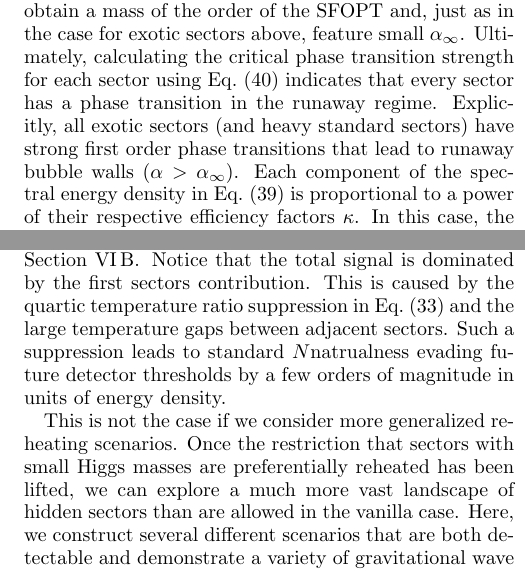
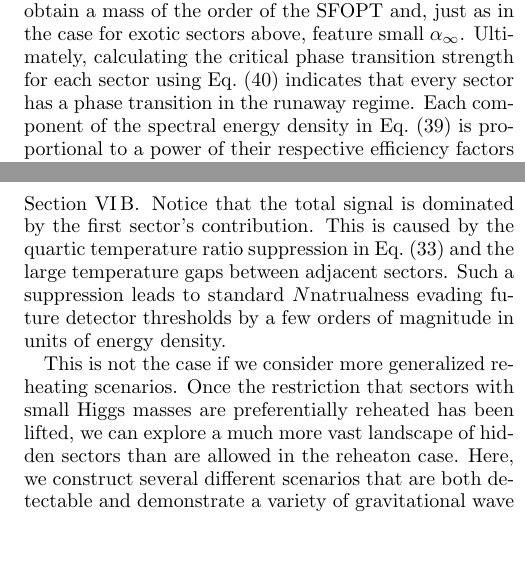
Before and after one commit to DLinthorne/NN-Gravitational-Waves, a LaTeX paper (gwnnDraft02.tex): two parts of the columns of pages 8 and 9 of 13, joined at a grey line, cut so that both start at the same text, the shorter picture padded with empty space. Compiled offline with pdfLaTeX.

Commit message:
changes in sec 6

```diff
--- a/gwnnDraft02.tex
+++ b/gwnnDraft02.tex
@@ -458,7 +458,9 @@ The parameter $\alpha_{\infty}$ denotes the dividing line between the runaway re
 \end{equation}
 for particles with $n_i$ degrees of freedom that obtain mass through the phase transition.
 
-The exotic sectors have essentially massless degrees of freedom pre-phase transition and pions with negligible masses post-phase transition. Other composite particles, such as baryons, do gain a mass of the order of $\Lambda_{ex}$; this is, however, still much smaller than the order of $\rho_R$ leading to small $\alpha_{\infty}$ according to Eq.~(\ref{eqn:critPTstrength}).\footnote {It should also be noted that although free quarks cease to exist post phase transition in these exotic sectors, their masses are so light that they do not contribute relevant amounts to $\alpha_{\infty}$.} Heavy standard sectors that undergo SFOPT for QCD feature no baryons due to all quarks being above their respective QCD scales. They do, however, feature glueballs that obtain a mass of the order of the SFOPT and, just as in the case for exotic sectors above, feature small $\alpha_{\infty}$. Ultimately, calculating the critical phase transition strength for each sector using Eq.~(\ref{eqn:critPTstrength}) indicates that every sector has a phase transition in the runaway regime. Explicitly, all exotic sectors (and heavy standard sectors) have strong first order phase transitions that lead to runaway bubble walls ($\alpha >\alpha_{\infty}$). Each component of the spectral energy density in Eq.~(\ref{eqn:SpectralEng}) is proportional to a power of their respective efficiency factors $\kappa$. In this case, the efficiency factors for the sound wave and MHD contributions are small and the GWs produced are dominantly from bubble collisions, $h^2\Omega_{\textrm{GW}} \approx h^2\Omega_{\phi}$.
+The exotic sectors have essentially massless degrees of freedom pre-phase transition and pions with negligible masses post-phase transition. Other composite particles, such as baryons, do gain a mass of the order of $\Lambda_{ex}$; this is, however, still much smaller than the order of $\rho_R$ leading to small $\alpha_{\infty}$ according to Eq.~(\ref{eqn:critPTstrength}).\footnote {It should also be noted that although free quarks cease to exist post phase transition in these exotic sectors, their masses are so light that they do not contribute relevant amounts to $\alpha_{\infty}$.} Heavy standard sectors that undergo SFOPT for QCD feature no baryons due to all quarks being above their respective QCD scales. They do, however, feature glueballs that obtain a mass of the order of the SFOPT and, just as in the case for exotic sectors above, feature small $\alpha_{\infty}$. Ultimately, calculating the critical phase transition strength for each sector using Eq.~(\ref{eqn:critPTstrength}) indicates that every sector has a phase transition in the runaway regime.
+%Explicitly, all exotic sectors (and heavy standard sectors) have strong first order phase transitions that lead to runaway bubble walls ($\alpha >\alpha_{\infty}$).
+Each component of the spectral energy density in Eq.~(\ref{eqn:SpectralEng}) is proportional to a power of their respective efficiency factors $\kappa$. In this case, the efficiency factors for the sound wave and MHD contributions are small and the GWs produced are dominantly from bubble collisions, $h^2\Omega_{\textrm{GW}} \approx h^2\Omega_{\phi}$.
 
 The form of the GW energy density at the time of nucleation is given by~\citep{Breitbach:2018ddu},
 \begin{equation}\label{eqn::GWengdensity}
@@ -492,8 +494,8 @@ We assume that the parameters of the SFOPT do not differ between sectors: the re
 \label{fig::Nnatural}
 \end{figure}
-Applying this to the standard reheating scenario of $N$natrualness, introduced in~\ref{sec:reheat}, we get GW signals as seen in Fig.~\ref{fig::Nnatural}. Plotted are the individual contributions to the signal from each phase transitioned sector, as well as the coherent sum of all sectors. Future GW interferometers and pulsar timing array sensitivity curves are shown in comparison to the signal. The sensitivity curves are interpreted as the region of possible detection if intersected with the GW signal, more detail in the construction of these curves is given in Section~\ref{sec:detection}. Notice that the total signal is dominated by the first sectors contribution. This is caused by the quartic temperature ratio suppression in Eq.~(\ref{eq:alpha}) and the large temperature gaps between adjacent sectors. Such a suppression leads to standard $N$natrualness evading future detector thresholds by a few orders of magnitude in units of energy density.
+Applying this to the standard reheating scenario of $N$natrualness, introduced in~\ref{sec:reheat}, we get GW signals as seen in Fig.~\ref{fig::Nnatural}. Plotted are the individual contributions to the signal from each phase transitioned sector, as well as the coherent sum of all sectors. Future GW interferometers and pulsar timing array sensitivity curves are shown in comparison to the signal. The sensitivity curves are interpreted as the region of possible detection if intersected with the GW signal, and the construction of these curves is detailed in Section~\ref{sec:detection}. Notice that the total signal is dominated by the first sector's contribution. This is caused by the quartic temperature ratio suppression in Eq.~(\ref{eq:alpha}) and the large temperature gaps between adjacent sectors. Such a suppression leads to standard $N$natrualness evading future detector thresholds by a few orders of magnitude in units of energy density.
 
-This is not the case if we consider more generalized reheating scenarios. Once the restriction that sectors with small Higgs masses are preferentially reheated has been lifted, we can explore a much more vast landscape of hidden sectors than are allowed in the vanilla case. Here, we construct several different scenarios that are both detectable and demonstrate a variety of gravitational wave profiles. Specifically, we explore benchmarks that lead to a deviation in the peak behaviour of the total GW signal (the superposition of stochastic GW from individual SFOPT) from a standard power law signal.
+This is not the case if we consider more generalized reheating scenarios. Once the restriction that sectors with small Higgs masses are preferentially reheated has been lifted, we can explore a much more vast landscape of hidden sectors than are allowed in the reheaton case. Here, we construct several different scenarios that are both detectable and demonstrate a variety of gravitational wave profiles. Specifically, we explore benchmarks that lead to a deviation in the peak behaviour of the total GW signal (the superposition of stochastic GW from individual SFOPT) from a standard power law signal.
 
 It should be noted that the key phenomenological constraint on all of these models is $\Delta N_{eff}$, giving us a maximum allowed temperature ratio (when compared to the SM) for each reheated hidden sector: Eq.~(\ref{eqn:energyDensityAllowed}) shows the maximum temperature ratios for specific numbers of additional hidden sectors. Due to the rather harsh scaling of the GW strength, $\alpha$, with temperature ratio shown in Eq.~(\ref{eqn:alpha2}), we take the optimistic approach of keeping the temperature ratio as high as allowed by CMB data for all of the hidden sectors.
 
```
Also changed, not shown: gwnnDraft02.tex (11 more changed lines).
